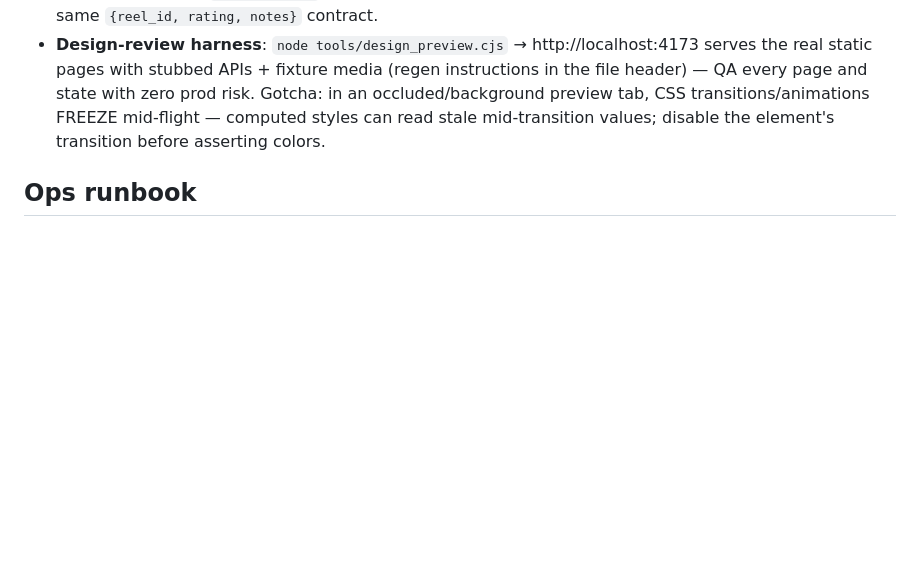
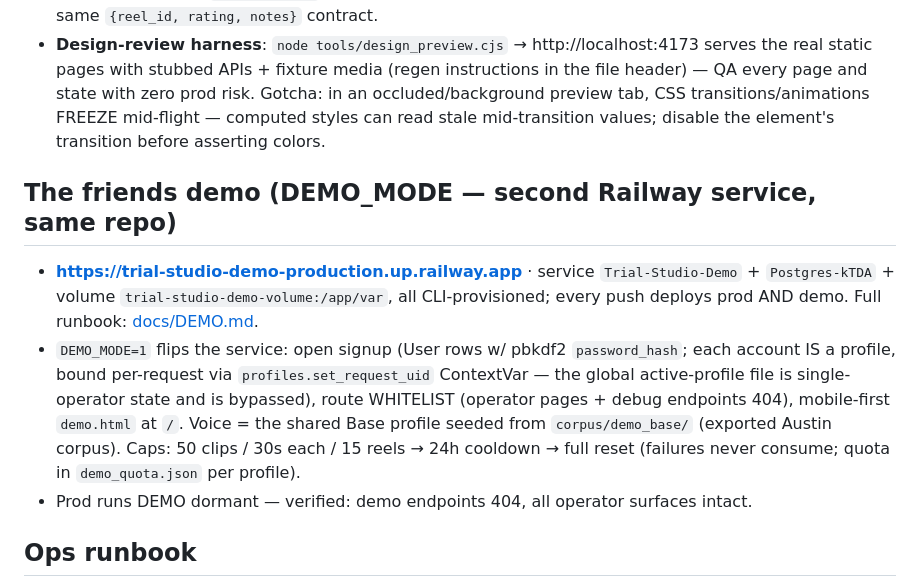
Before and after one commit to dfine123/Trial_Studio, a Markdown page: CLAUDE.md, the part around the change. Drawn GitHub-style; blank space fills up the shorter version.

Commit message:
docs: friends-demo runbook + CLAUDE.md demo record

```diff
--- a/CLAUDE.md
+++ b/CLAUDE.md
@@ -163,6 +163,19 @@ secrets); service `Trial_Studio` in project `dynamic-emotion`, app URL
   CSS transitions/animations FREEZE mid-flight — computed styles can read stale mid-transition
   values; disable the element's transition before asserting colors.
 
+## The friends demo (DEMO_MODE — second Railway service, same repo)
+
+- **https://trial-studio-demo-production.up.railway.app** · service `Trial-Studio-Demo` +
+  `Postgres-kTDA` + volume `trial-studio-demo-volume:/app/var`, all CLI-provisioned; every push
+  deploys prod AND demo. Full runbook: [docs/DEMO.md](docs/DEMO.md).
+- `DEMO_MODE=1` flips the service: open signup (User rows w/ pbkdf2 `password_hash`; each account
+  IS a profile, bound per-request via `profiles.set_request_uid` ContextVar — the global
+  active-profile file is single-operator state and is bypassed), route WHITELIST (operator pages +
+  debug endpoints 404), mobile-first `demo.html` at `/`. Voice = the shared Base profile seeded
+  from `corpus/demo_base/` (exported Austin corpus). Caps: 50 clips / 30s each / 15 reels →
+  24h cooldown → full reset (failures never consume; quota in `demo_quota.json` per profile).
+- Prod runs DEMO dormant — verified: demo endpoints 404, all operator surfaces intact.
+
 ## Ops runbook
 
 - **Deploy** = push to main (Railway auto-builds). `railway` CLI is linked from this directory
```
Also changed, not shown: docs/DEMO.md (added, +50 -0 lines).
